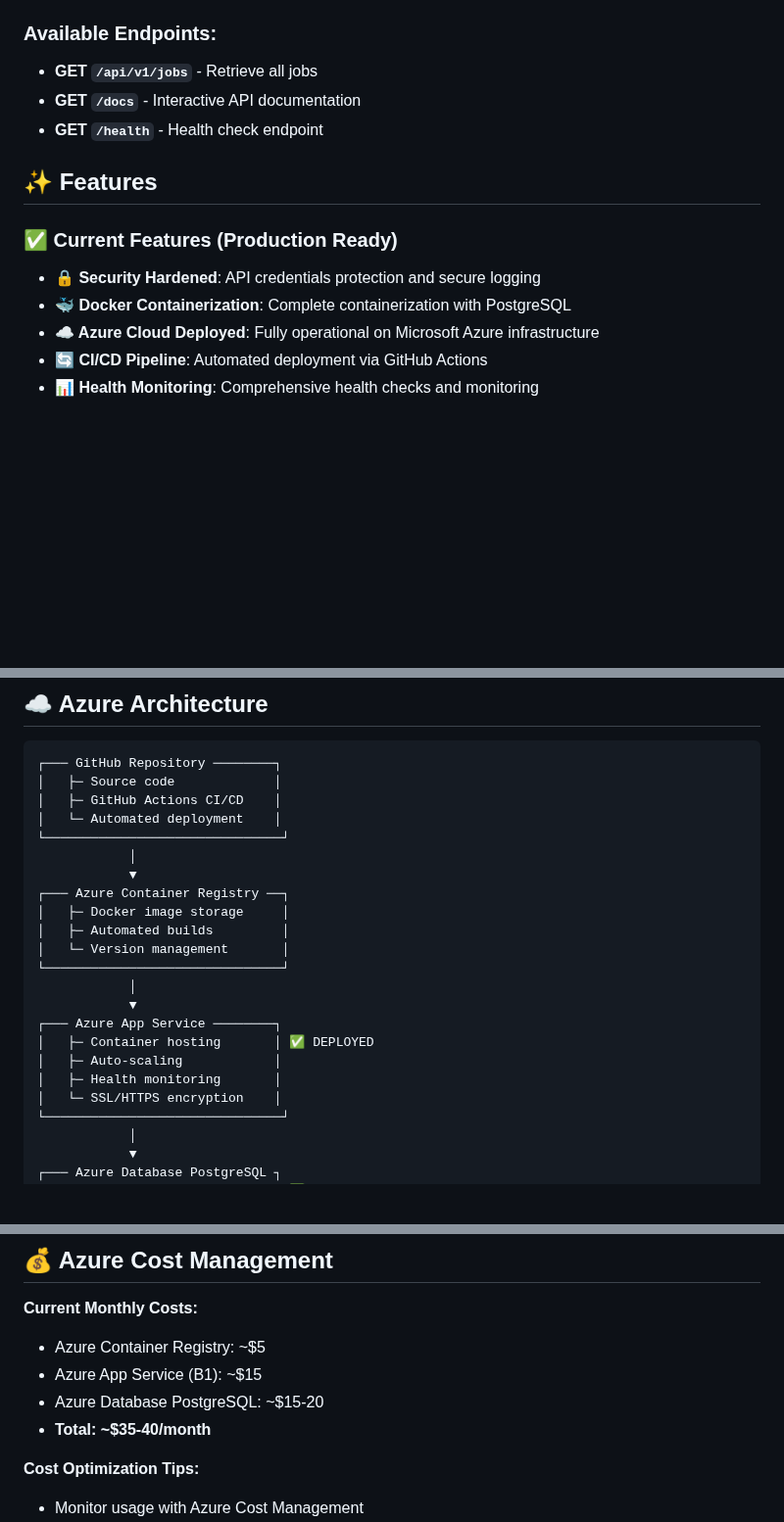
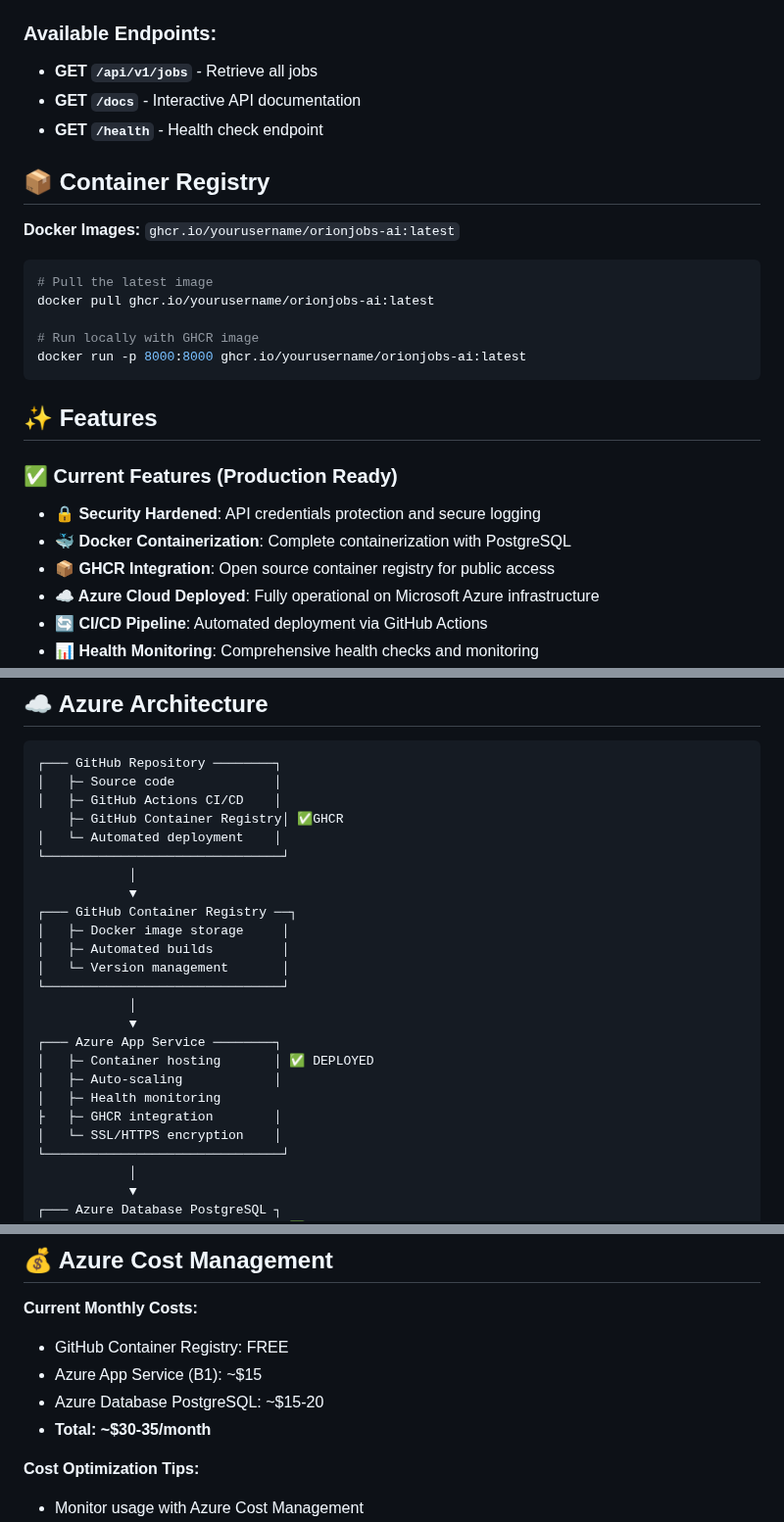
Before and after one commit to GuiDev-01/orion-jobs-ai, a Markdown page: README.md, 3 parts joined by grey strips. Shown at 98% size. Rendered like a GitHub page; blank space fills up the shorter version.

Commit message:
docs: Update README with GHCR info

````diff
--- a/README.md
+++ b/README.md
@@ -34,11 +36,24 @@ Transform your job search from hours of manual browsing to intelligent, automate
 - **GET `/docs`** - Interactive API documentation
 - **GET `/health`** - Health check endpoint
 
+## 📦 Container Registry
+
+**Docker Images:** `ghcr.io/yourusername/orionjobs-ai:latest`
+
+```bash
+# Pull the latest image
+docker pull ghcr.io/yourusername/orionjobs-ai:latest
+
+# Run locally with GHCR image
+docker run -p 8000:8000 ghcr.io/yourusername/orionjobs-ai:latest
+```
+
 ## ✨ Features
 
 ### ✅ Current Features (Production Ready)
 - **🔒 Security Hardened**: API credentials protection and secure logging
 - **🐳 Docker Containerization**: Complete containerization with PostgreSQL
+- **📦 GHCR Integration**: Open source container registry for public access
 - **☁️ Azure Cloud Deployed**: Fully operational on Microsoft Azure infrastructure
 - **🔄 CI/CD Pipeline**: Automated deployment via GitHub Actions
 - **📊 Health Monitoring**: Comprehensive health checks and monitoring
@@ -161,11 +176,12 @@ python run.py
 ┌─── GitHub Repository ────────┐
 │   ├─ Source code             │
 │   ├─ GitHub Actions CI/CD    │
+    ├─ GitHub Container Registry│ ✅GHCR
 │   └─ Automated deployment    │
 └───────────────────────────────┘
             │
             ▼
-┌─── Azure Container Registry ──┐
+┌─── GitHub Container Registry ──┐
 │   ├─ Docker image storage     │
 │   ├─ Automated builds         │
 │   └─ Version management       │
@@ -175,7 +191,8 @@ python run.py
 ┌─── Azure App Service ────────┐
 │   ├─ Container hosting       │ ✅ DEPLOYED
 │   ├─ Auto-scaling            │
-│   ├─ Health monitoring       │
+│   ├─ Health monitoring
+├   ├─ GHCR integration        │
 │   └─ SSL/HTTPS encryption    │
 └───────────────────────────────┘
             │
@@ -274,10 +291,10 @@ docker compose up --build
 ## 💰 Azure Cost Management
 
 **Current Monthly Costs:**
-- Azure Container Registry: ~$5
+- GitHub Container Registry: FREE
 - Azure App Service (B1): ~$15
 - Azure Database PostgreSQL: ~$15-20
-- **Total: ~$35-40/month**
+- **Total: ~$30-35/month**
 
 **Cost Optimization Tips:**
 - Monitor usage with Azure Cost Management
````
Also changed, not shown: other parts of README.md (+3 -1 lines).
